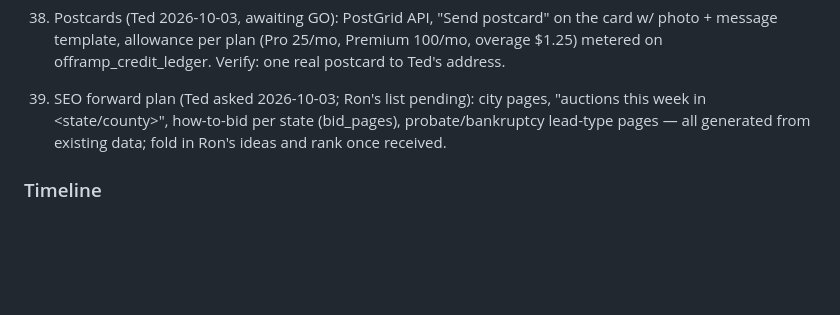
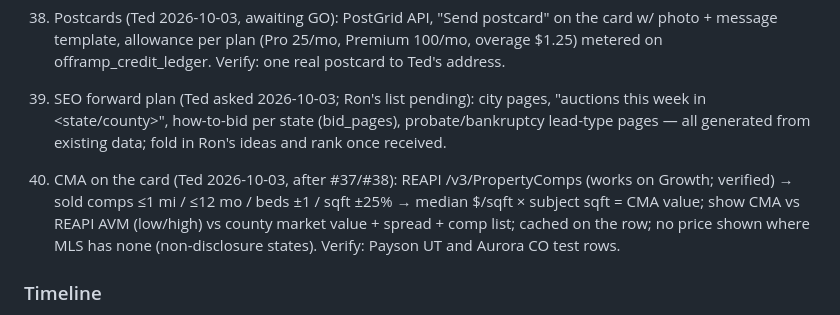
Before and after one commit to Ted-s-playhouse/offramp-website, a Markdown page: MASTER-TASK-FILE.md, the part around the change. GitHub-like rendering; blank space fills up the shorter version.

Commit message:
Phase 5: +40 CMA on the card (REAPI v3 comps verified working on Growth)

```diff
--- a/MASTER-TASK-FILE.md
+++ b/MASTER-TASK-FILE.md
@@ -100,6 +100,8 @@ Source: Ted 2026-10-03 10:30–10:45Z Telegram ("develop the next phase: the UI/
 38. Postcards (Ted 2026-10-03, awaiting GO): PostGrid API, "Send postcard" on the card w/ photo + message template, allowance per plan (Pro 25/mo, Premium 100/mo, overage $1.25) metered on offramp_credit_ledger. Verify: one real postcard to Ted's address.
 39. SEO forward plan (Ted asked 2026-10-03; Ron's list pending): city pages, "auctions this week in <state/county>", how-to-bid per state (bid_pages), probate/bankruptcy lead-type pages — all generated from existing data; fold in Ron's ideas and rank once received.
 
+40. CMA on the card (Ted 2026-10-03, after #37/#38): REAPI /v3/PropertyComps (works on Growth; verified) → sold comps ≤1 mi / ≤12 mo / beds ±1 / sqft ±25% → median $/sqft × subject sqft = CMA value; show CMA vs REAPI AVM (low/high) vs county market value + spread + comp list; cached on the row; no price shown where MLS has none (non-disclosure states). Verify: Payson UT and Aurora CO test rows.
+
 ### Timeline
 - 5A #22 finishes today; #23/#24 by 2026-10-04.
 - 5B #26/#27 by 2026-10-05; #28 mockup by 2026-10-06.
```
